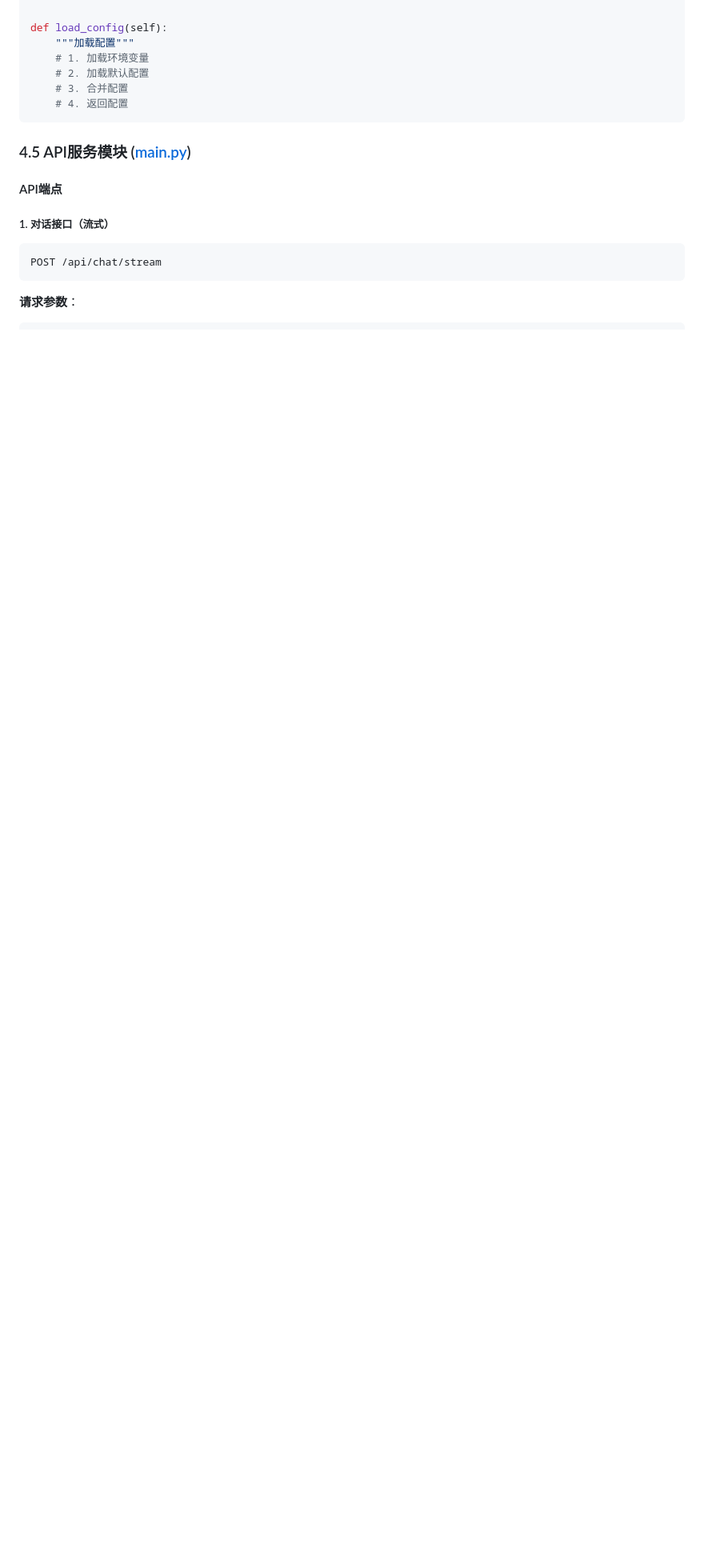
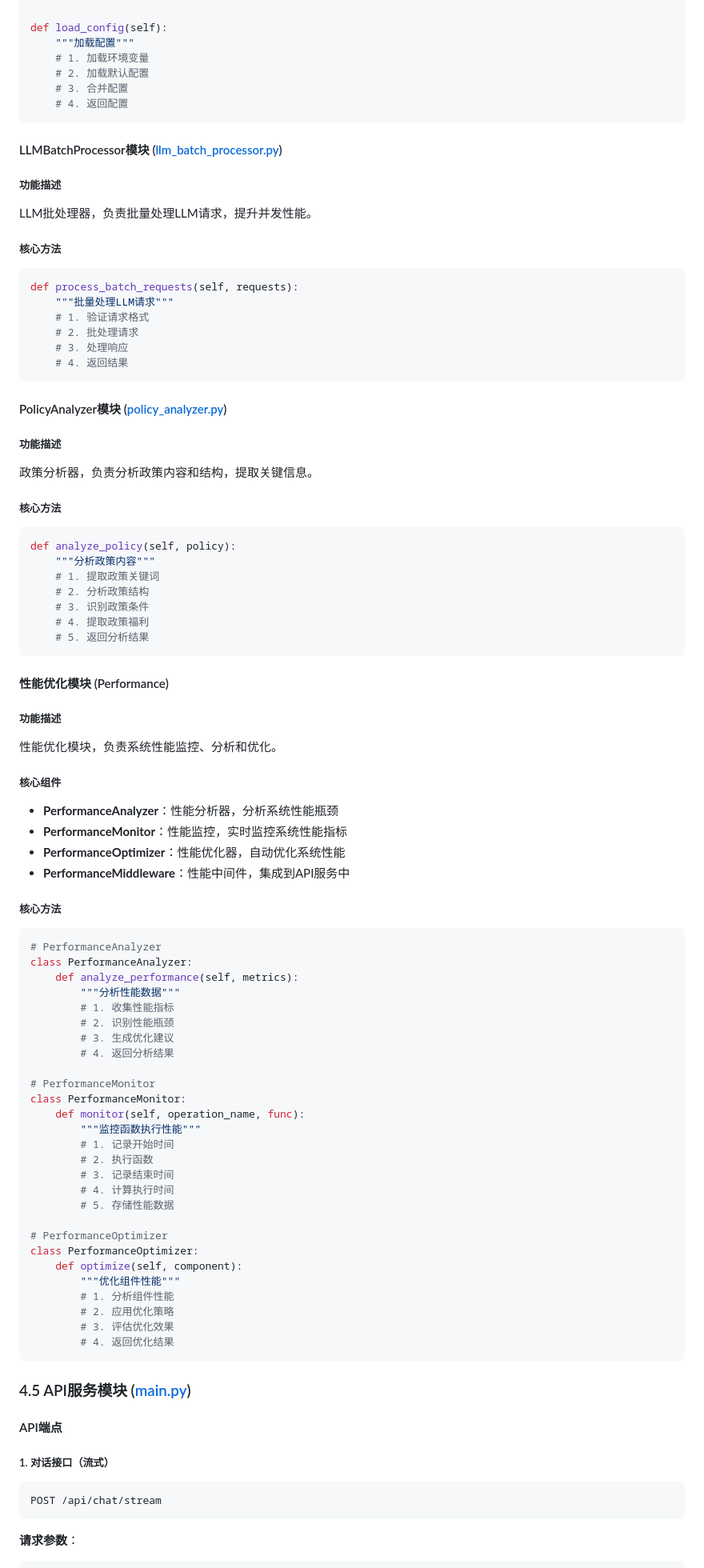
Before and after one commit to tianyong0618/policiespoc, a Markdown page: README.md, the part around one of its changes. Shown at 80% size. Rendered like a GitHub page; blank space fills up the shorter version.

````diff
--- a/README.md
+++ b/README.md
@@ -439,6 +476,79 @@ def load_config(self):
     # 2. 加载默认配置
     # 3. 合并配置
     # 4. 返回配置
+```
+
+#### LLMBatchProcessor模块 ([llm_batch_processor.py](file:///Users/tianyong/Documents/works/workspace/hp/公司文档/AI调研/政策咨询POC/code/langchain/infrastructure/llm_batch_processor.py))
+
+##### 功能描述
+LLM批处理器，负责批量处理LLM请求，提升并发性能。
+
+##### 核心方法
+```python
+def process_batch_requests(self, requests):
+    """批量处理LLM请求"""
+    # 1. 验证请求格式
+    # 2. 批处理请求
+    # 3. 处理响应
+    # 4. 返回结果
+```
+
+#### PolicyAnalyzer模块 ([policy_analyzer.py](file:///Users/tianyong/Documents/works/workspace/hp/公司文档/AI调研/政策咨询POC/code/langchain/infrastructure/policy_analyzer.py))
+
+##### 功能描述
+政策分析器，负责分析政策内容和结构，提取关键信息。
+
+##### 核心方法
+```python
+def analyze_policy(self, policy):
+    """分析政策内容"""
+    # 1. 提取政策关键词
+    # 2. 分析政策结构
+    # 3. 识别政策条件
+    # 4. 提取政策福利
+    # 5. 返回分析结果
+```
+
+#### 性能优化模块 (Performance)
+
+##### 功能描述
+性能优化模块，负责系统性能监控、分析和优化。
+
+##### 核心组件
+- **PerformanceAnalyzer**：性能分析器，分析系统性能瓶颈
+- **PerformanceMonitor**：性能监控，实时监控系统性能指标
+- **PerformanceOptimizer**：性能优化器，自动优化系统性能
+- **PerformanceMiddleware**：性能中间件，集成到API服务中
+
+##### 核心方法
+```python
+# PerformanceAnalyzer
+class PerformanceAnalyzer:
+    def analyze_performance(self, metrics):
+        """分析性能数据"""
+        # 1. 收集性能指标
+        # 2. 识别性能瓶颈
+        # 3. 生成优化建议
+        # 4. 返回分析结果
+
+# PerformanceMonitor
+class PerformanceMonitor:
+    def monitor(self, operation_name, func):
+        """监控函数执行性能"""
+        # 1. 记录开始时间
+        # 2. 执行函数
+        # 3. 记录结束时间
+        # 4. 计算执行时间
+        # 5. 存储性能数据
+
+# PerformanceOptimizer
+class PerformanceOptimizer:
+    def optimize(self, component):
+        """优化组件性能"""
+        # 1. 分析组件性能
+        # 2. 应用优化策略
+        # 3. 评估优化效果
+        # 4. 返回优化结果
 ```
 
 ### 4.5 API服务模块 ([main.py](file:///Users/tianyong/Documents/works/workspace/hp/公司文档/AI调研/政策咨询POC/code/serve_code/main.py))
````
Also changed, not shown: other parts of README.md (+67 -30 lines), 1 other file.
